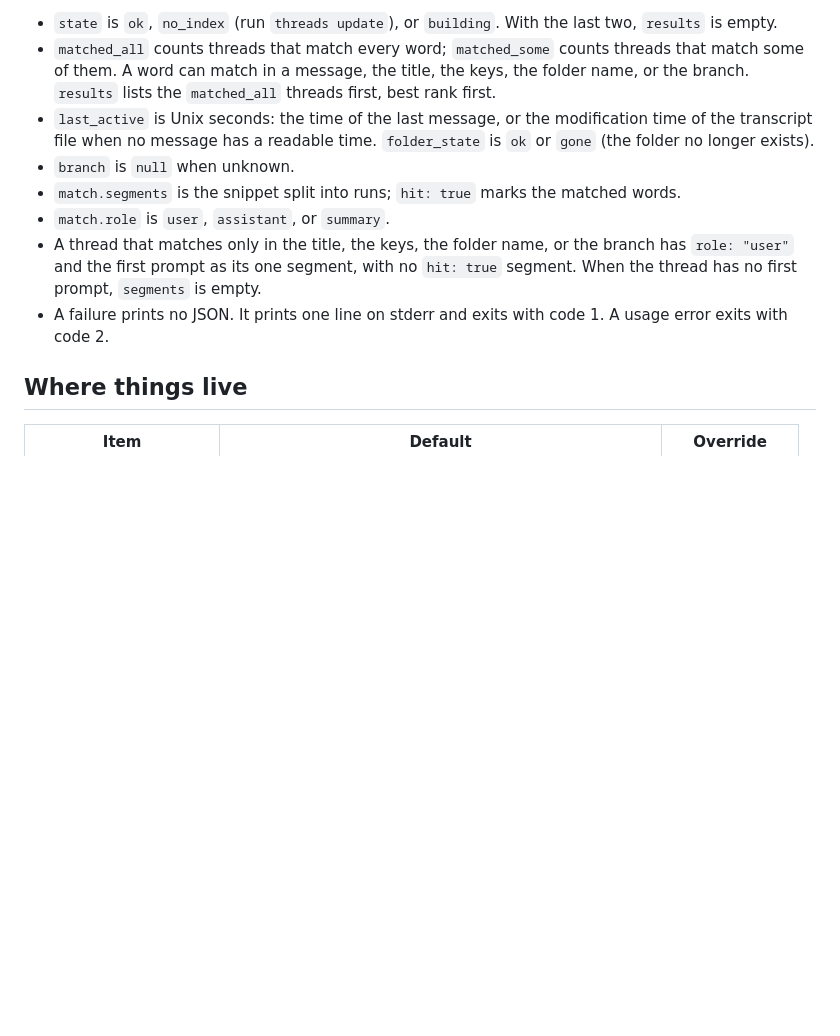
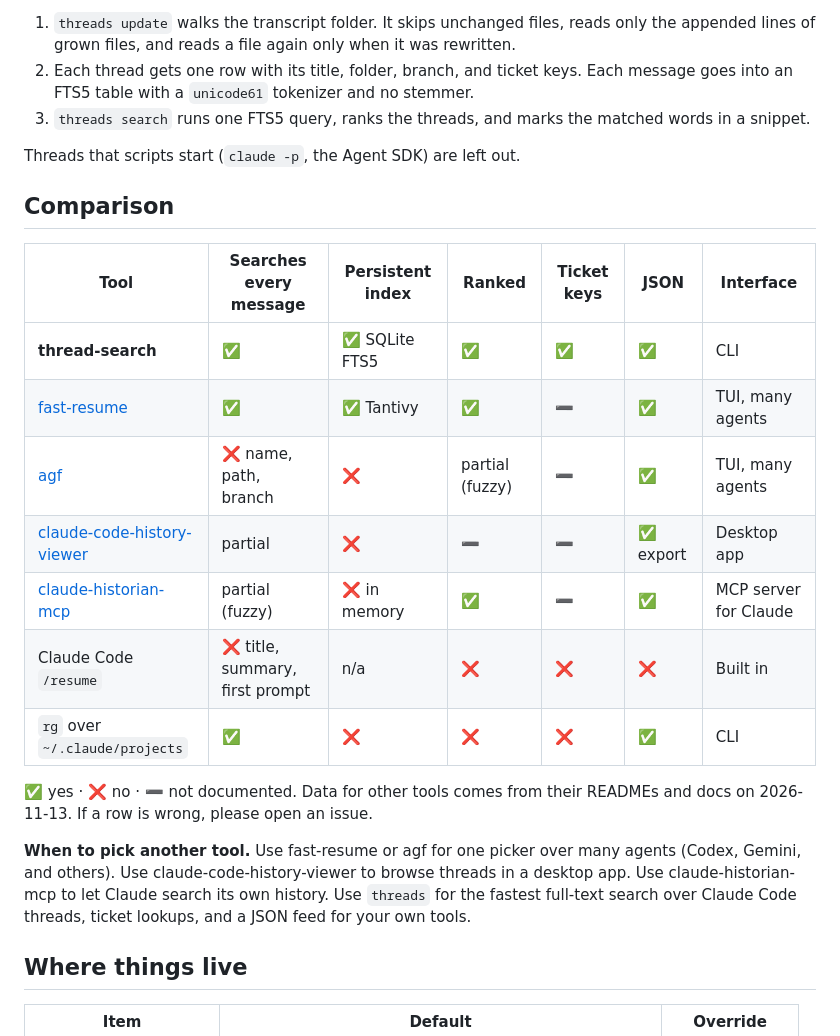
Before and after one commit to BryanLe80/thread-search-oss, a Markdown page: README.md, the part around one of its changes. Rendered like a GitHub page; blank space fills up the shorter version.

````diff
--- a/README.md
+++ b/README.md
@@ -77,20 +91,32 @@ When another `update` or `rebuild` runs, `update` and `rebuild` print `busy: ano
 ```
 
-- `state` is `ok`, `no_index` (run `threads update`), or `building`. With the last two,
-  `results` is empty.
-- `matched_all` counts threads that match every word; `matched_some` counts threads that
-  match some of them. A word can match in a message, the title, the keys, the folder name,
-  or the branch. `results` lists the `matched_all` threads first, best rank first.
-- `last_active` is Unix seconds: the time of the last message, or the modification time of the
-  transcript file when no message has a readable time. `folder_state` is `ok` or `gone` (the folder no longer exists).
-- `branch` is `null` when unknown.
-- `match.segments` is the snippet split into runs; `hit: true` marks the matched words.
-- `match.role` is `user`, `assistant`, or `summary`.
-- A thread that matches only in the title, the keys, the folder name, or the branch has
-  `role: "user"` and the first prompt as its one segment, with no `hit: true` segment. When
-  the thread has no first prompt, `segments` is empty.
-- A failure prints no JSON. It prints one line on stderr and exits with code 1. A usage error
-  exits with code 2.
+1. `threads update` walks the transcript folder. It skips unchanged files, reads only the appended
+   lines of grown files, and reads a file again only when it was rewritten.
+2. Each thread gets one row with its title, folder, branch, and ticket keys. Each message goes into
+   an FTS5 table with a `unicode61` tokenizer and no stemmer.
+3. `threads search` runs one FTS5 query, ranks the threads, and marks the matched words in a snippet.
+
+Threads that scripts start (`claude -p`, the Agent SDK) are left out.
+
+## Comparison
+
+| Tool | Searches every message | Persistent index | Ranked | Ticket keys | JSON | Interface |
+| --- | --- | --- | --- | --- | --- | --- |
+| **thread-search** | ✅ | ✅ SQLite FTS5 | ✅ | ✅ | ✅ | CLI |
+| [fast-resume](https://github.com/angristan/fast-resume) | ✅ | ✅ Tantivy | ✅ | ➖ | ✅ | TUI, many agents |
+| [agf](https://github.com/subinium/agf) | ❌ name, path, branch | ❌ | partial (fuzzy) | ➖ | ✅ | TUI, many agents |
+| [claude-code-history-viewer](https://github.com/jhlee0409/claude-code-history-viewer) | partial | ❌ | ➖ | ➖ | ✅ export | Desktop app |
+| [claude-historian-mcp](https://github.com/Vvkmnn/claude-historian-mcp) | partial (fuzzy) | ❌ in memory | ✅ | ➖ | ✅ | MCP server for Claude |
+| Claude Code `/resume` | ❌ title, summary, first prompt | n/a | ❌ | ❌ | ❌ | Built in |
+| `rg` over `~/.claude/projects` | ✅ | ❌ | ❌ | ❌ | ✅ | CLI |
+
+✅ yes · ❌ no · ➖ not documented. Data for other tools comes from their READMEs and docs on
+2026-11-13. If a row is wrong, please open an issue.
+
+**When to pick another tool.** Use fast-resume or agf for one picker over many agents (Codex,
+Gemini, and others). Use claude-code-history-viewer to browse threads in a desktop app. Use
+claude-historian-mcp to let Claude search its own history. Use `threads` for the fastest full-text
+search over Claude Code threads, ticket lookups, and a JSON feed for your own tools.
 
 ## Where things live
 
````
Also changed, not shown: other parts of README.md (+109 -65 lines), docs/json.md (added, +46 -0 lines), docs/search.md (added, +32 -0 lines), docs/images/demo.gif (added), 5 other files.
